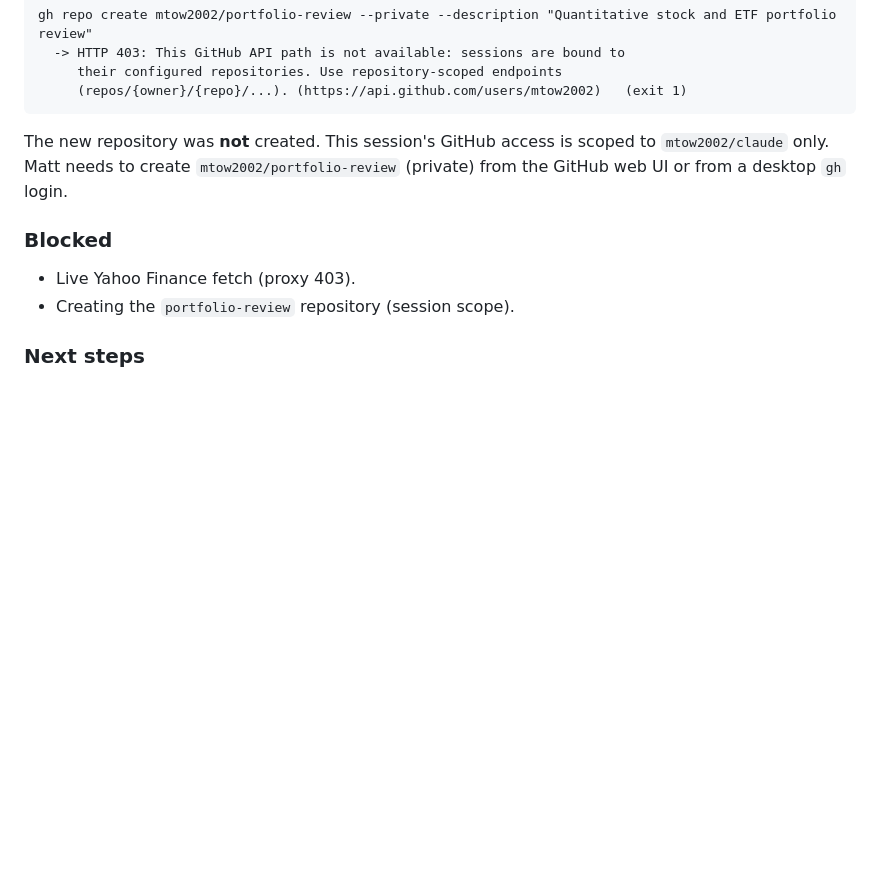
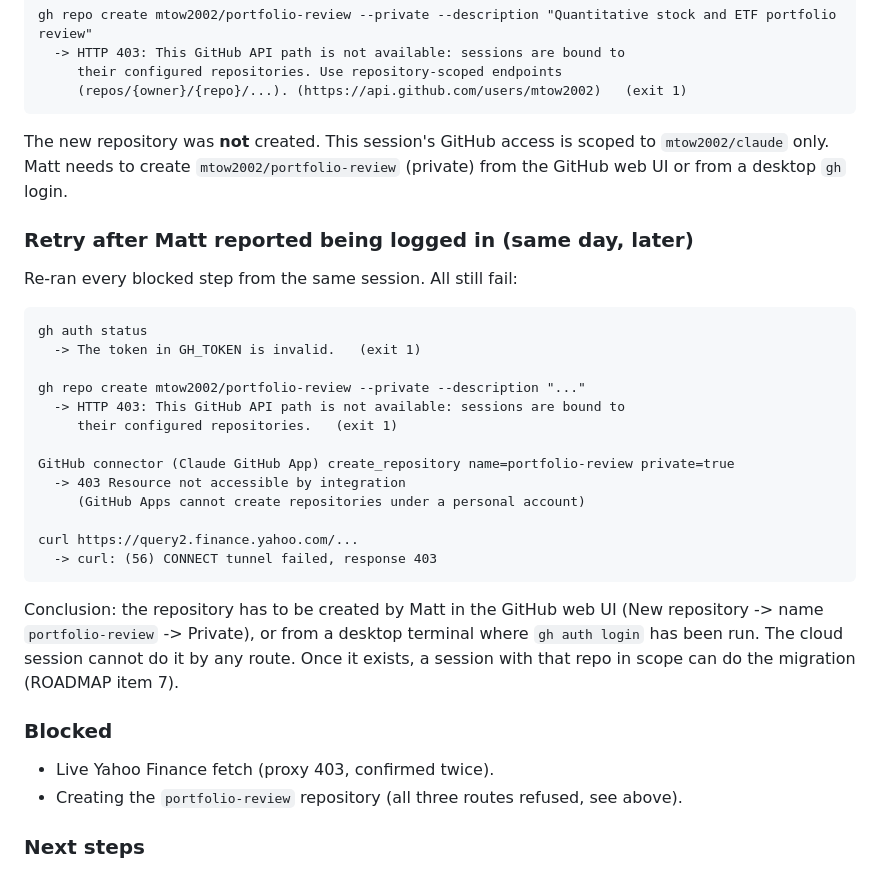
Before and after one commit to mtow2002/claude, a Markdown page: portfolio-review/docs/SETUP_LOG.md, the part around the change. Rendered like a GitHub page; blank space fills up the shorter version.

Commit message:
Record retry results for repo creation and Yahoo Finance in the setup log
Co-Authored-By: Claude Fable 5.1 <noreply@anthropic.com>
Claude-Session: https://claude.ai/code/session_013ypfM7EyhMDVBSbefpdMDB

````diff
--- a/portfolio-review/docs/SETUP_LOG.md
+++ b/portfolio-review/docs/SETUP_LOG.md
@@ -111,10 +111,36 @@ scoped to `mtow2002/claude` only. Matt needs to create
 `mtow2002/portfolio-review` (private) from the GitHub web UI or from a
 desktop `gh` login.
 
+### Retry after Matt reported being logged in (same day, later)
+
+Re-ran every blocked step from the same session. All still fail:
+
+```
+gh auth status
+  -> The token in GH_TOKEN is invalid.   (exit 1)
+
+gh repo create mtow2002/portfolio-review --private --description "..."
+  -> HTTP 403: This GitHub API path is not available: sessions are bound to
+     their configured repositories.   (exit 1)
+
+GitHub connector (Claude GitHub App) create_repository name=portfolio-review private=true
+  -> 403 Resource not accessible by integration
+     (GitHub Apps cannot create repositories under a personal account)
+
+curl https://query2.finance.yahoo.com/...
+  -> curl: (56) CONNECT tunnel failed, response 403
+```
+
+Conclusion: the repository has to be created by Matt in the GitHub web UI
+(New repository -> name `portfolio-review` -> Private), or from a desktop
+terminal where `gh auth login` has been run. The cloud session cannot do it
+by any route. Once it exists, a session with that repo in scope can do the
+migration (ROADMAP item 7).
+
 ### Blocked
 
-* Live Yahoo Finance fetch (proxy 403).
-* Creating the `portfolio-review` repository (session scope).
+* Live Yahoo Finance fetch (proxy 403, confirmed twice).
+* Creating the `portfolio-review` repository (all three routes refused, see above).
 
 ### Next steps
 
````
